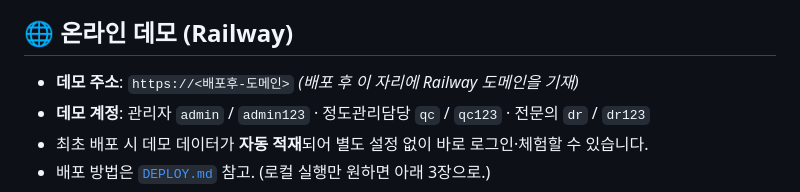
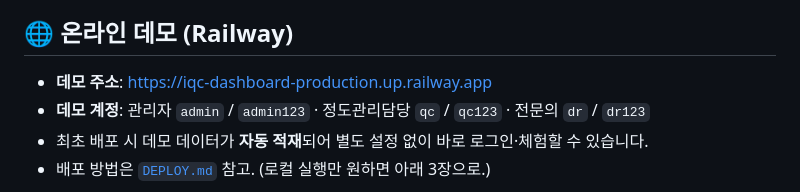
Before and after one commit to yun7640/iqc-dashboard, a Markdown page: README.md, the part around the change. Rendered like a GitHub page.

Commit message:
README: Railway 데모 주소 반영

```diff
--- a/README.md
+++ b/README.md
@@ -16,7 +16,7 @@
 
 ## 🌐 온라인 데모 (Railway)
 
-- **데모 주소**: `https://<배포후-도메인>`  *(배포 후 이 자리에 Railway 도메인을 기재)*
+- **데모 주소**: https://iqc-dashboard-production.up.railway.app
 - **데모 계정**: 관리자 `admin` / `admin123` · 정도관리담당 `qc` / `qc123` · 전문의 `dr` / `dr123`
 - 최초 배포 시 데모 데이터가 **자동 적재**되어 별도 설정 없이 바로 로그인·체험할 수 있습니다.
 - 배포 방법은 [`DEPLOY.md`](DEPLOY.md) 참고. (로컬 실행만 원하면 아래 3장으로.)
```
